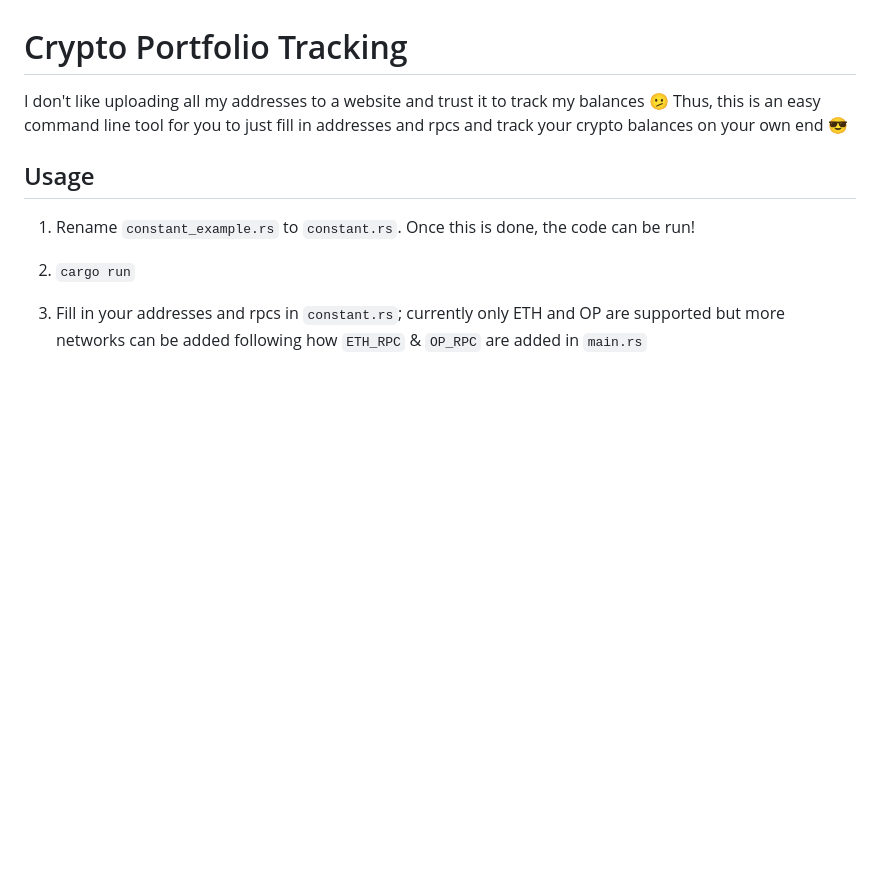
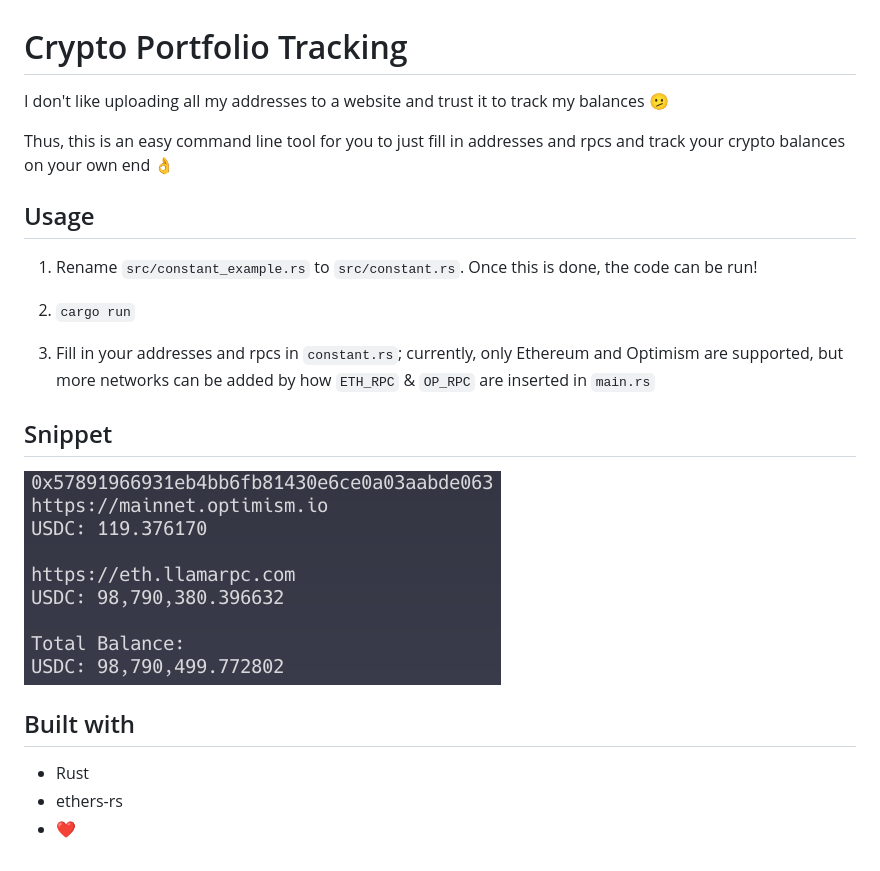
Before and after one commit to tienshaoku/crypto-portfolio-tracking, a Markdown page: README.md, the part around the change. Rendered like a GitHub page; pictures changed too: snippet.png (added); blank space fills up the shorter version.

Commit message:
# README updated and a screenshot appended.

```diff
--- a/README.md
+++ b/README.md
@@ -1,12 +1,23 @@
 # Crypto Portfolio Tracking
 
 I don't like uploading all my addresses to a website and trust it to track my balances 🫤
-Thus, this is an easy command line tool for you to just fill in addresses and rpcs and track your crypto balances on your own end 😎
+
+Thus, this is an easy command line tool for you to just fill in addresses and rpcs and track your crypto balances on your own end 👌
 
 ## Usage
 
-1. Rename `constant_example.rs` to `constant.rs`. Once this is done, the code can be run!
+1. Rename `src/constant_example.rs` to `src/constant.rs`. Once this is done, the code can be run!
 
 2. `cargo run`
 
-3. Fill in your addresses and rpcs in `constant.rs`; currently only ETH and OP are supported but more networks can be added following how `ETH_RPC` & `OP_RPC` are added in `main.rs`
+3. Fill in your addresses and rpcs in `constant.rs`; currently, only Ethereum and Optimism are supported, but more networks can be added by how `ETH_RPC` & `OP_RPC` are inserted in `main.rs`
+
+## Snippet
+
+![](snippet.png)
+
+## Built with
+
+- Rust
+- ethers-rs
+- ❤️
```
